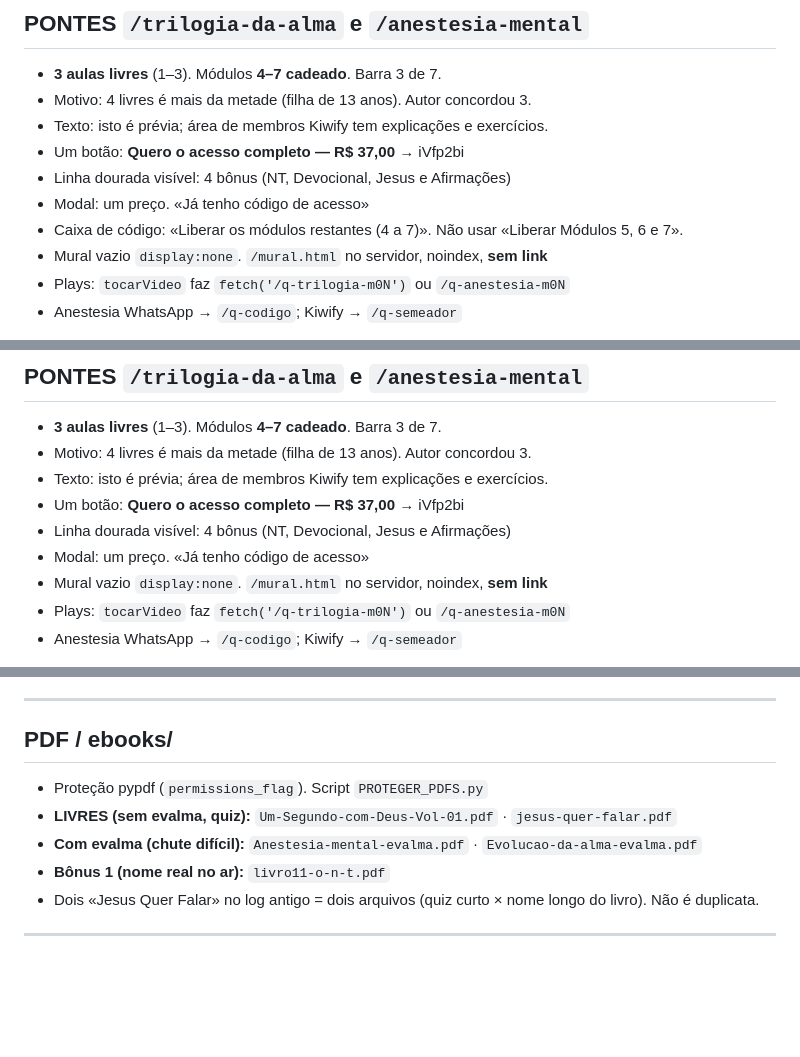
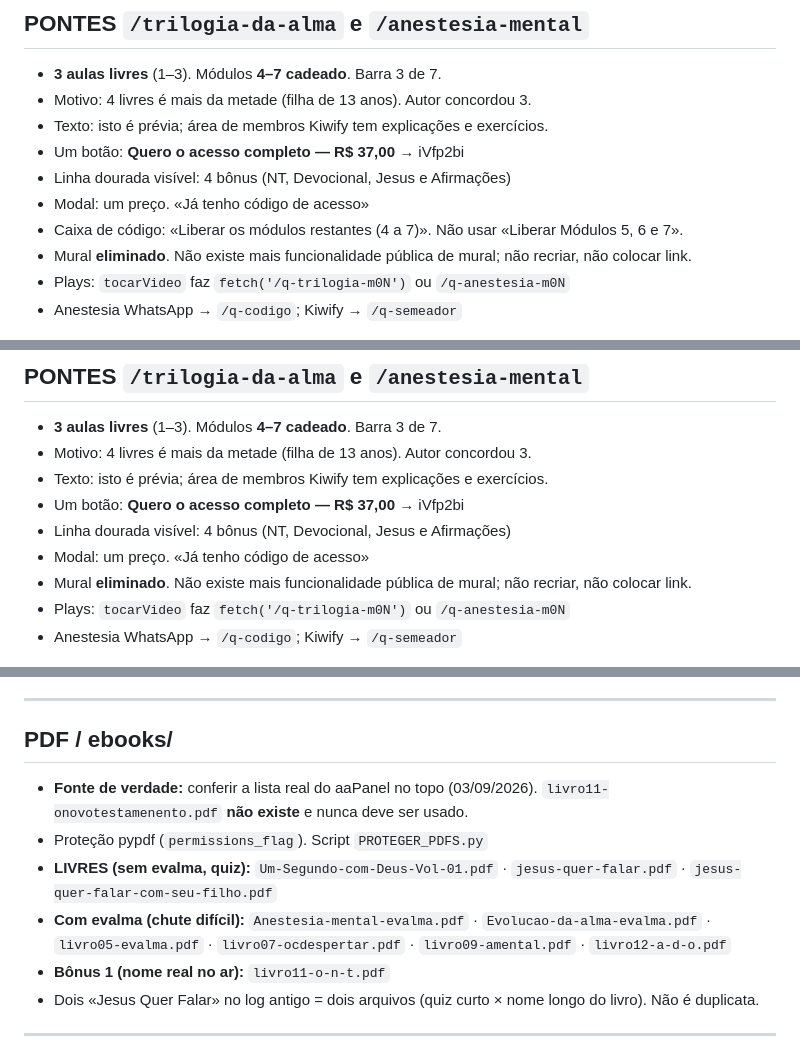
Before and after one commit to sidneyrma/instalador, a Markdown page: MEMORIA_PROJETO.md, 3 parts joined by grey strips. GitHub-like rendering; blank space fills up the shorter version.

```diff
--- a/MEMORIA_PROJETO.md
+++ b/MEMORIA_PROJETO.md
@@ -168,7 +197,7 @@ Roteiros: `consultoria-redes/ROTEIRO_PALAVRA_30_DIAS.txt`
 - Linha dourada visível: 4 bônus (NT, Devocional, Jesus e Afirmações)
 - Modal: um preço. «Já tenho código de acesso»
 - Caixa de código: «Liberar os módulos restantes (4 a 7)». Não usar «Liberar Módulos 5, 6 e 7».
-- Mural vazio `display:none`. `/mural.html` no servidor, noindex, **sem link**
+- Mural **eliminado**. Não existe mais funcionalidade pública de mural; não recriar, não colocar link.
 - Plays: `tocarVideo` faz `fetch('/q-trilogia-m0N')` ou `/q-anestesia-m0N`
 - Anestesia WhatsApp → `/q-codigo`; Kiwify → `/q-semeador`
 
@@ -419,7 +450,7 @@ Roteiros: `consultoria-redes/ROTEIRO_PALAVRA_30_DIAS.txt`
 - Um botão: **Quero o acesso completo — R$ 37,00** → iVfp2bi
 - Linha dourada visível: 4 bônus (NT, Devocional, Jesus e Afirmações)
 - Modal: um preço. «Já tenho código de acesso»
-- Mural vazio `display:none`. `/mural.html` no servidor, noindex, **sem link**
+- Mural **eliminado**. Não existe mais funcionalidade pública de mural; não recriar, não colocar link.
 - Plays: `tocarVideo` faz `fetch('/q-trilogia-m0N')` ou `/q-anestesia-m0N`
 - Anestesia WhatsApp → `/q-codigo`; Kiwify → `/q-semeador`
 
@@ -450,9 +481,10 @@ HTML: selecionar sim; copiar/imprimir/botão direito não. Script `APLICAR_PROTE
 
 ## PDF / ebooks/
 
+- **Fonte de verdade:** conferir a lista real do aaPanel no topo (03/09/2026). `livro11-onovotestamenento.pdf` **não existe** e nunca deve ser usado.
 - Proteção pypdf (`permissions_flag`). Script `PROTEGER_PDFS.py`
-- **LIVRES (sem evalma, quiz):** `Um-Segundo-com-Deus-Vol-01.pdf` · `jesus-quer-falar.pdf`
-- **Com evalma (chute difícil):** `Anestesia-mental-evalma.pdf` · `Evolucao-da-alma-evalma.pdf`
+- **LIVRES (sem evalma, quiz):** `Um-Segundo-com-Deus-Vol-01.pdf` · `jesus-quer-falar.pdf` · `jesus-quer-falar-com-seu-filho.pdf`
+- **Com evalma (chute difícil):** `Anestesia-mental-evalma.pdf` · `Evolucao-da-alma-evalma.pdf` · `livro05-evalma.pdf` · `livro07-ocdespertar.pdf` · `livro09-amental.pdf` · `livro12-a-d-o.pdf`
 - **Bônus 1 (nome real no ar):** `livro11-o-n-t.pdf`
 - Dois «Jesus Quer Falar» no log antigo = dois arquivos (quiz curto × nome longo do livro). Não é duplicata.
 
```
Also changed, not shown: other parts of MEMORIA_PROJETO.md (+45 -13 lines).
